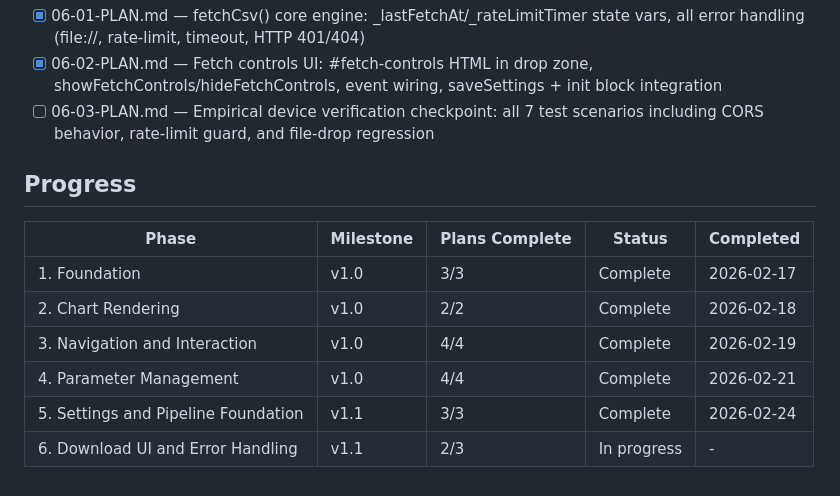
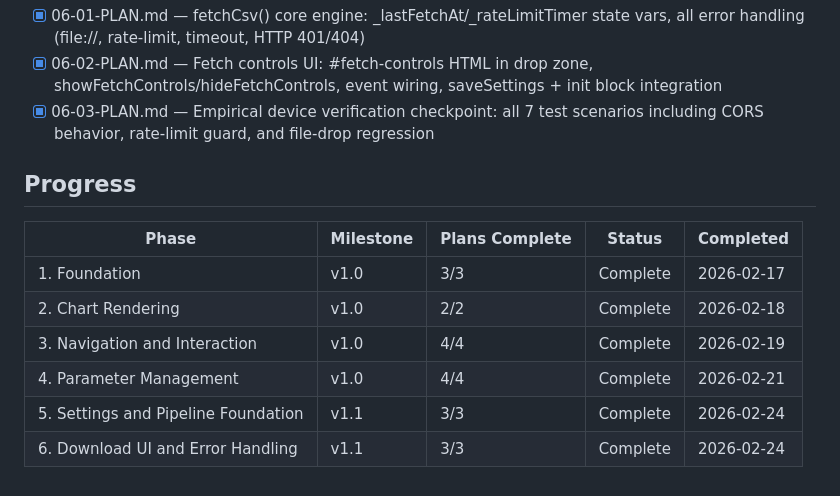
Before and after one commit to buhralex/oekofen-csv-viewer, a Markdown page: .planning/ROADMAP.md, the part around one of its changes. GitHub-like rendering.

```diff
--- a/.planning/ROADMAP.md
+++ b/.planning/ROADMAP.md
@@ -60,7 +60,7 @@ Plans:
 Plans:
 - [x] 06-01-PLAN.md — fetchCsv() core engine: _lastFetchAt/_rateLimitTimer state vars, all error handling (file://, rate-limit, timeout, HTTP 401/404)
 - [x] 06-02-PLAN.md — Fetch controls UI: #fetch-controls HTML in drop zone, showFetchControls/hideFetchControls, event wiring, saveSettings + init block integration
-- [ ] 06-03-PLAN.md — Empirical device verification checkpoint: all 7 test scenarios including CORS behavior, rate-limit guard, and file-drop regression
+- [x] 06-03-PLAN.md — Empirical device verification checkpoint: all 7 test scenarios including CORS behavior, rate-limit guard, and file-drop regression
 
 ## Progress
 
@@ -71,4 +71,4 @@ Plans:
 | 3. Navigation and Interaction | v1.0 | 4/4 | Complete | 2026-02-19 |
 | 4. Parameter Management | v1.0 | 4/4 | Complete | 2026-02-21 |
 | 5. Settings and Pipeline Foundation | v1.1 | 3/3 | Complete | 2026-02-24 |
-| 6. Download UI and Error Handling | v1.1 | 2/3 | In progress | - |
+| 6. Download UI and Error Handling | v1.1 | 3/3 | Complete | 2026-02-24 |
```
Also changed, not shown: other parts of .planning/ROADMAP.md (+1 -1 lines), .planning/STATE.md (+11 -7 lines), 1 other file.
